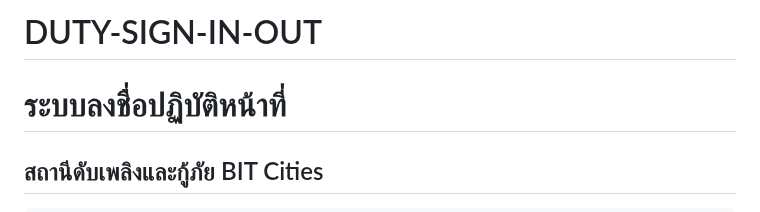
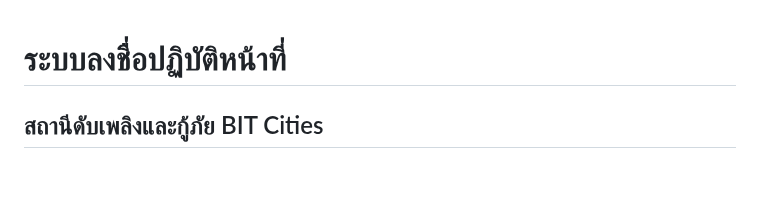
Before and after one commit to Kaolusol/DUTY-SIGN-IN-OUT, a Markdown page: README.md, the part around the change. Rendered like a GitHub page; blank space fills up the shorter version.

```diff
--- a/README.md
+++ b/README.md
@@ -1,5 +1,3 @@
-# DUTY-SIGN-IN-OUT
-
 <!DOCTYPE html>
 <html lang="th">
 <head>
```
